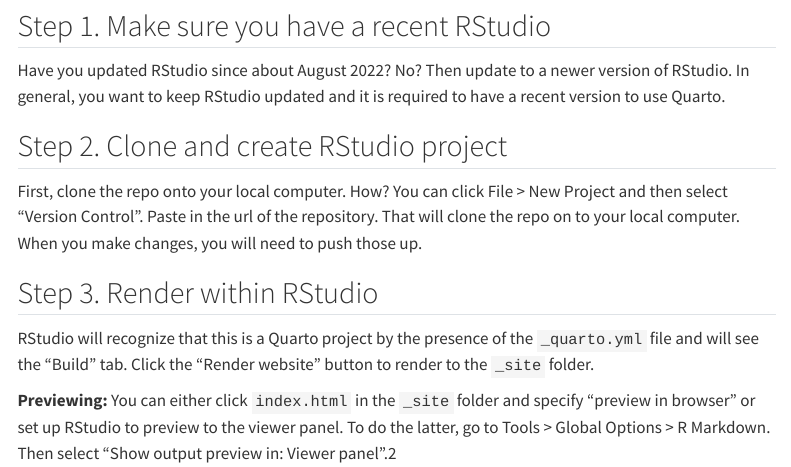
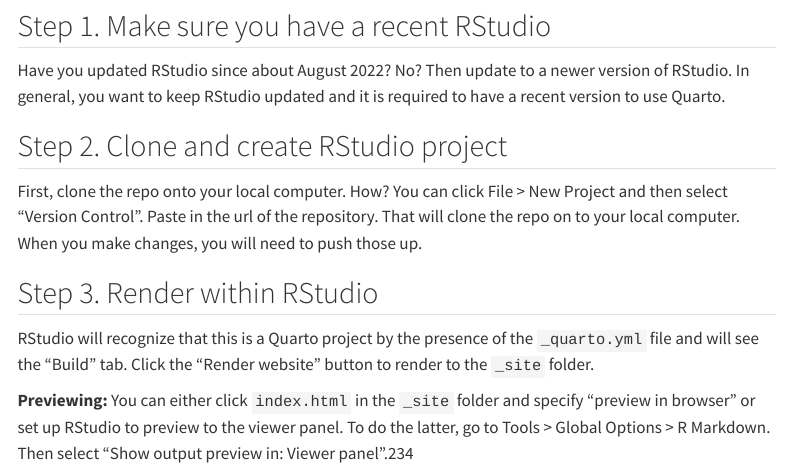
Before and after one commit to jjherlan/suny_fit_sc_253, a Quarto document (content/rendering.qmd): the page in a window 1100 px wide, from 180 px down. Rendered offline with R 4.5, knitr and Pandoc in place of Quarto, with nearby package versions; menus at the side of the page are left out.

Commit message:
commit and push, 8/14/2023, 2134

```diff
--- a/content/rendering.qmd
+++ b/content/rendering.qmd
@@ -18,4 +18,4 @@
 
 RStudio will recognize that this is a Quarto project by the presence of the `_quarto.yml` file and will see the "Build" tab.  Click the "Render website" button to render to the `_site` folder.
 
-**Previewing:** You can either click `index.html` in the `_site` folder and specify "preview in browser" or set up RStudio to preview to the viewer panel. To do the latter, go to Tools > Global Options > R Markdown. Then select "Show output preview in: Viewer panel".2
+**Previewing:** You can either click `index.html` in the `_site` folder and specify "preview in browser" or set up RStudio to preview to the viewer panel. To do the latter, go to Tools > Global Options > R Markdown. Then select "Show output preview in: Viewer panel".234
```
